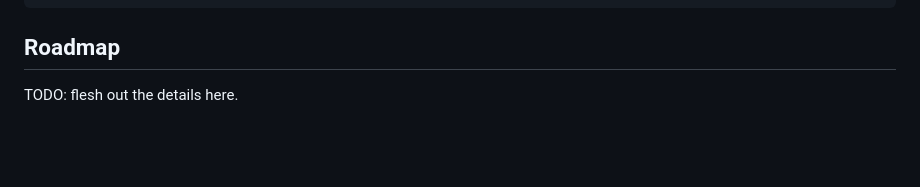
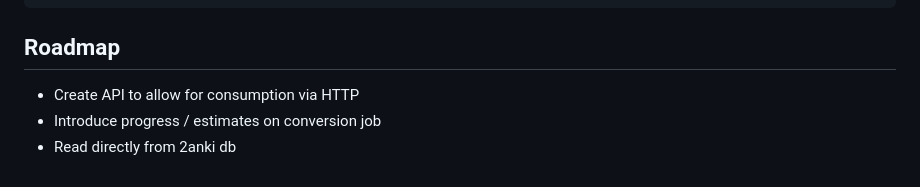
Before and after one commit to 2anki/create_deck, a Markdown page: README.md, the part around the change. Rendered like a GitHub page; blank space fills up the shorter version.

Commit message:
Add roadmap items for API and conversion features

```diff
--- a/README.md
+++ b/README.md
@@ -130,4 +130,6 @@ export default class Settings {
 
 ## Roadmap
 
-TODO: flesh out the details here.
+- Create API to allow for consumption via HTTP
+- Introduce progress / estimates on conversion job
+- Read directly from 2anki db
```
